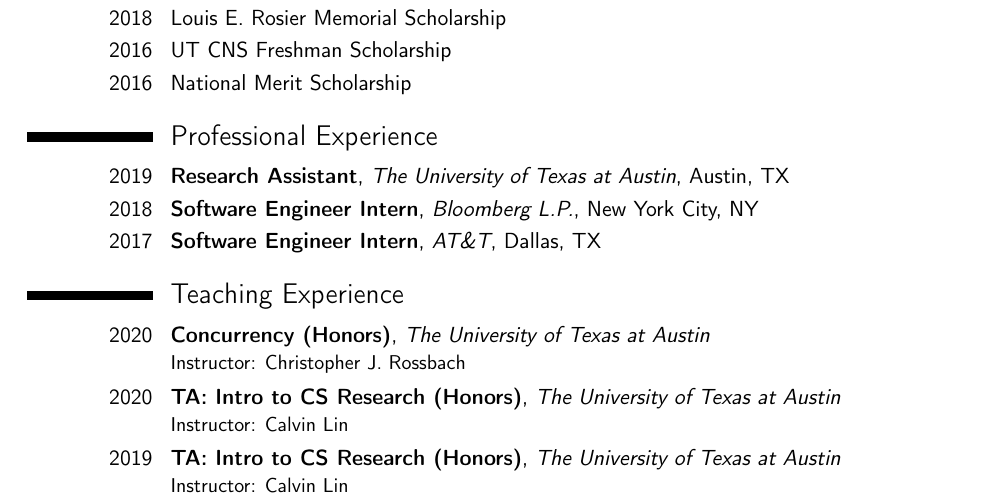
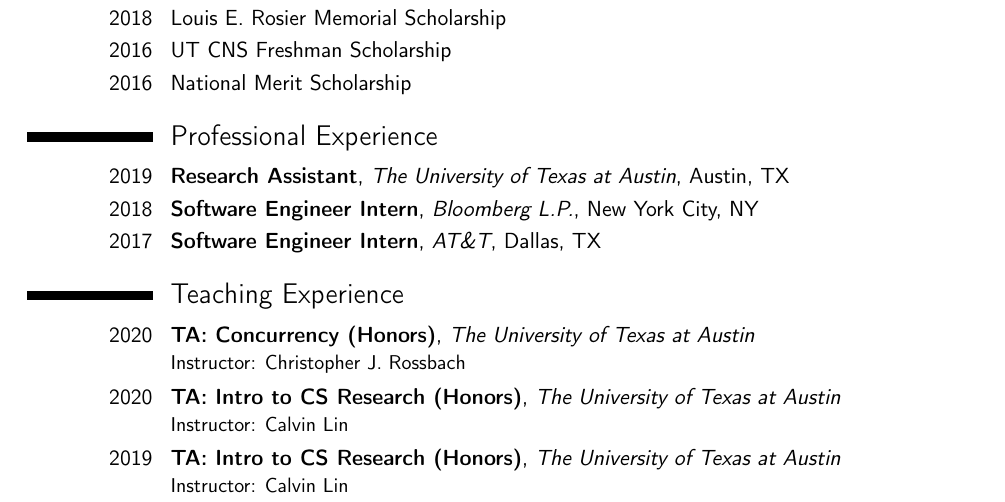
Before and after one commit to ArielSzekely/cv, a LaTeX CV (main.tex): part of page 1 of 2, cut so that both start at the same text. Compiled offline with pdfLaTeX.

Commit message:
Updated TA experience on CV

```diff
--- a/main.tex
+++ b/main.tex
@@ -111,7 +111,7 @@
 %----------------------------------------------------------------------------------------
 
 \section{Teaching Experience}
-\cventry{2020}{Concurrency (Honors)}{The University of Texas at Austin}{}{}{Instructor: Christopher J. Rossbach}
+\cventry{2020}{TA: Concurrency (Honors)}{The University of Texas at Austin}{}{}{Instructor: Christopher J. Rossbach}
 \cventry{2020}{TA: Intro to CS Research (Honors)}{The University of Texas at Austin}{}{}{Instructor: Calvin Lin}
 \cventry{2019}{TA: Intro to CS Research (Honors)}{The University of Texas at Austin}{}{}{Instructor: Calvin Lin}
 
```
Also changed, not shown: arielszekely-cv.pdf, main.pdf (added).
